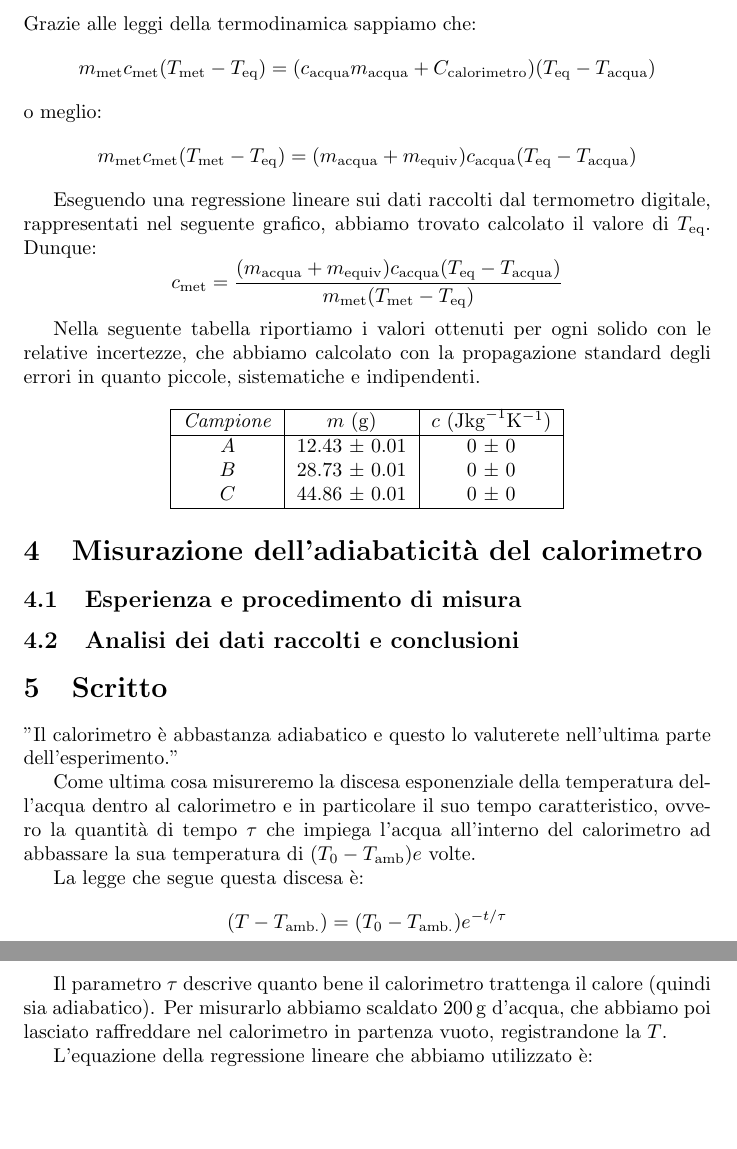
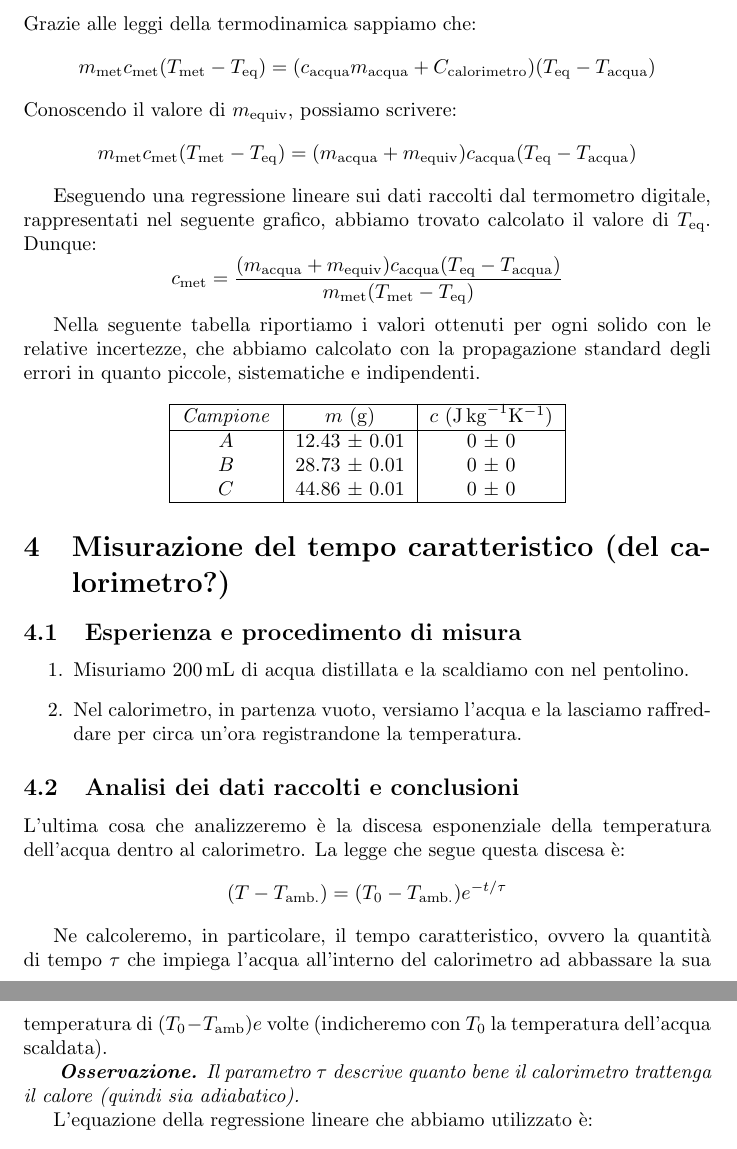
Before and after one commit to RBerga06/unipr-clt-fisica, a LaTeX paper (lab1/r6-calorimetro/relazione.tex): two parts of pages 3 and 4 of 4, joined at a grey line, cut so that both start at the same text, the shorter picture padded with empty space. Compiled offline with pdfLaTeX.

Commit message:
quasi finita la parte scritta.tex

```diff
--- a/lab1/r6-calorimetro/relazione.tex
+++ b/lab1/r6-calorimetro/relazione.tex
@@ -151,7 +151,7 @@ Grazie alle leggi della termodinamica sappiamo che:
         m_\text{met} c_\text{met} (T_\text{met}-T_\text{eq}) =
         (c_\text{acqua} m_\text{acqua} + C_\text{calorimetro}) (T_\text{eq}-T_\text{acqua})
     \]
-o meglio:
+Conoscendo il valore di $m_\text{equiv}$, possiamo scrivere:
     \[
         m_\text{met} c_\text{met} (T_\text{met}-T_\text{eq}) =
         (m_\text{acqua} + m_\text{equiv}) c_\text{acqua} (T_\text{eq}-T_\text{acqua})
@@ -170,7 +170,7 @@ propagazione standard degli errori in quanto piccole, sistematiche e indipendent
 \begin{center}
     \begin{tabular}{ |c|c|c| }
         \hline
-        \emph{Campione} & $m$ ($\unit{g}$) & $c$ ($\unit{J {kg}^{-1} {K}^{-1} }$) \\
+        \emph{Campione} & $m$ ($\unit{g}$) & $c$ ($\unit{J \, {kg}^{-1} {K}^{-1} }$) \\
         \hline
         $A$ & 12.43 ± 0.01 & 0 ± 0 \\
         $B$ & 28.73 ± 0.01 & 0 ± 0 \\    %TODO: calcolare i valori
@@ -181,38 +181,37 @@ propagazione standard degli errori in quanto piccole, sistematiche e indipendent
 
 
 
-\section{Misurazione dell'adiabaticità del calorimetro}
+\section{Misurazione del tempo caratteristico (del calorimetro?)}
 
 \subsection{Esperienza e procedimento di misura}
 
+\begin{enumerate}
+    \item
+        Misuriamo $\qty{200}{mL}$ di acqua distillata e la scaldiamo con nel
+        pentolino.    %TODO: per quanto? o fino a che temperatura?
+    \item
+        Nel calorimetro, in partenza vuoto, versiamo l'acqua e la lasciamo
+        raffreddare per circa un'ora registrandone la temperatura.
+\end{enumerate}
 
 \subsection{Analisi dei dati raccolti e conclusioni}
+L'ultima cosa che analizzeremo è la discesa esponenziale della temperatura    %TODO: cambiare la parola "cosa"
+dell'acqua dentro al calorimetro. La legge che segue questa discesa è:
+    \[
+        (T-T_\text{amb.})=(T_0-T_\text{amb.}) e^{-t/\tau}
+    \]
 
+Ne calcoleremo, in particolare, il tempo caratteristico, ovvero la quantità
+di tempo $\tau$ che impiega l'acqua all'interno del calorimetro ad abbassare
+la sua temperatura di $(T_0 - T_\text{amb})e$ volte (indicheremo con $T_0$
+la temperatura dell'acqua scaldata).
 
+\emph{
+        \textbf{Osservazione.} Il parametro $\tau$ descrive quanto bene il
+        calorimetro trattenga il calore (quindi sia adiabatico).
+        }
 
-
-
-
-
-
-
-\section{Scritto}
-    "Il calorimetro è abbastanza adiabatico e questo lo valuterete nell'ultima parte
-    dell'esperimento."
-
-
-    Come ultima cosa misureremo la discesa esponenziale della temperatura dell'acqua
-    dentro al calorimetro e in particolare il suo tempo caratteristico, ovvero la quantità
-    di tempo $\tau$ che impiega l'acqua all'interno del calorimetro ad abbassare la sua
-    temperatura di $(T_0 - T_\text{amb})e$ volte.
-
-    La legge che segue questa discesa è: \[(T-T_\text{amb.})=(T_0-T_\text{amb.}) e^{-t/\tau}\]
-
-    Il parametro $\tau$ descrive quanto bene il calorimetro trattenga il calore
-    (quindi sia adiabatico). Per misurarlo abbiamo scaldato $\qty{200}{g}$ d'acqua, che abbiamo
-    poi lasciato raffreddare nel calorimetro in partenza vuoto, registrandone la $T$.
-
-    L'equazione della regressione lineare che abbiamo utilizzato è:
-    \[\ln(T-T_\text{amb.})=\ln(T_0-T_\text{amb.})-\frac{1}{\tau}t\]
+L'equazione della regressione lineare che abbiamo utilizzato è:
+\[\ln(T-T_\text{amb.})=\ln(T_0-T_\text{amb.})-\frac{1}{\tau}t\]
 
 \end{document}
```
Also changed, not shown: lab1/r6-calorimetro/relazione.tex (8 more changed lines).
